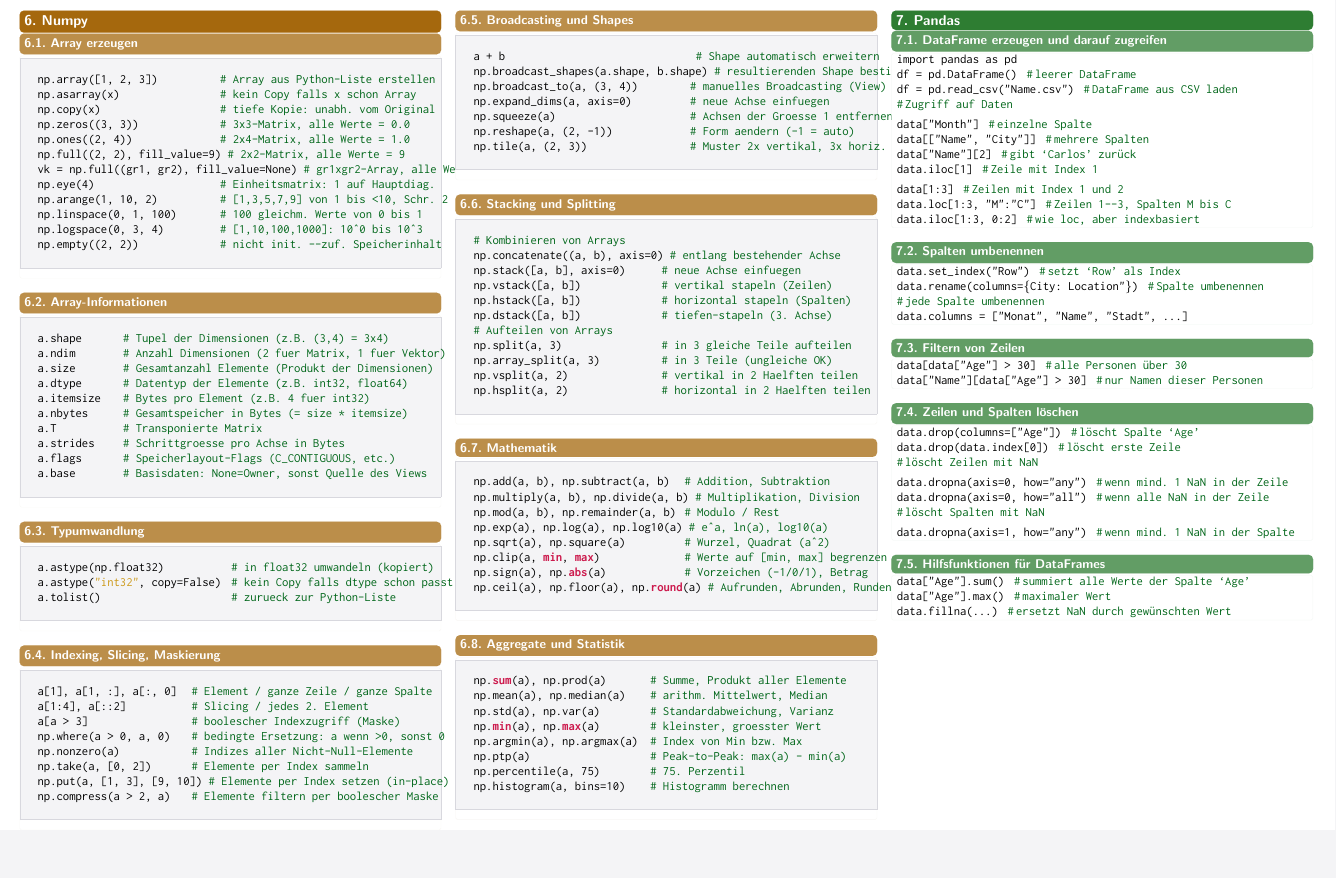
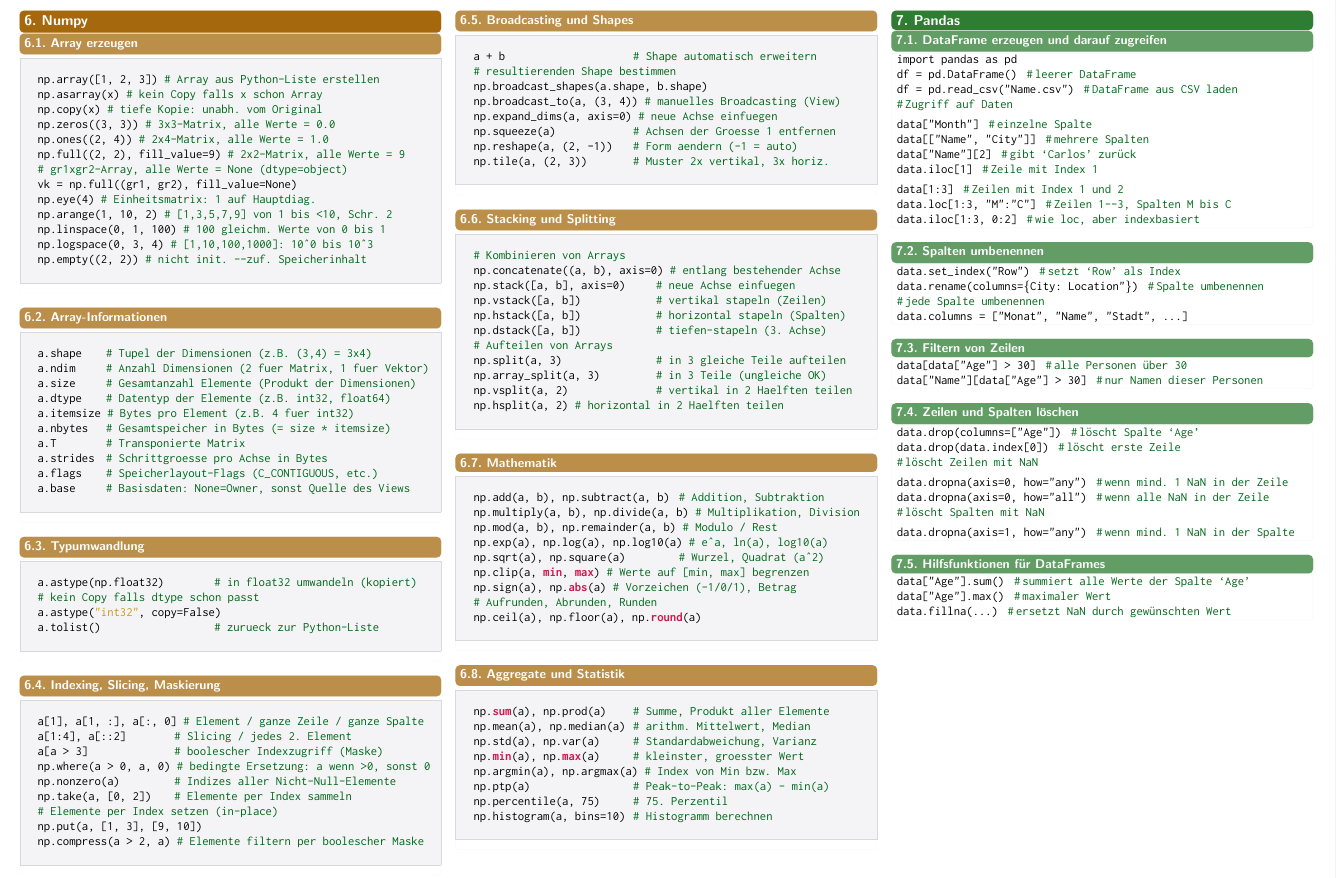
Before and after one commit to lhliddal/eth-informatik2-zsf-fs2026-hliddal, a LaTeX document (main.tex, which reads chapters/06_numpy.tex): part of page 9 of 24, cut so that both start at the same text, the shorter picture padded with empty space. Compiled offline with pdfLaTeX.

Commit message:
Rework Phase 3d-3: Overfull-Hotspots ch06/ch09/ch12
- ch09: search-Docstring + lange Inline-Kommentare umbrochen
  (Kommentar-Wortlaut erhalten; behebt 207pt/139pt-Overfulls)
- ch06: Kommentarspalten aller Listings auf max. 64 Zeichen
  neu ausgerichtet, 5 Kommentare auf eigene Zeile (25 Overfulls weg)
- ch12: Import-/max()-Zeilen an Klammern gebrochen, 4 lange
  Kommentare zweizeilig
- Overfull gesamt: 50 -> 21

Co-Authored-By: Claude Fable 5 <noreply@anthropic.com>

```diff
--- a/chapters/06_numpy.tex
+++ b/chapters/06_numpy.tex
@@ -5,18 +5,19 @@
 \subsection{Array erzeugen}\label{sec:06-array-erzeugen}
 \begin{codebox}
 \begin{lstlisting}[style=CodeExpert]
-np.array([1, 2, 3])             # Array aus Python-Liste erstellen
-np.asarray(x)                   # kein Copy falls x schon Array
-np.copy(x)                      # tiefe Kopie: unabh. vom Original
-np.zeros((3, 3))                # 3x3-Matrix, alle Werte = 0.0
-np.ones((2, 4))                 # 2x4-Matrix, alle Werte = 1.0
-np.full((2, 2), fill_value=9)   # 2x2-Matrix, alle Werte = 9
-vk = np.full((gr1, gr2), fill_value=None)   # gr1xgr2-Array, alle Werte = None (dtype=object)
-np.eye(4)                       # Einheitsmatrix: 1 auf Hauptdiag.
-np.arange(1, 10, 2)             # [1,3,5,7,9] von 1 bis <10, Schr. 2
-np.linspace(0, 1, 100)          # 100 gleichm. Werte von 0 bis 1
-np.logspace(0, 3, 4)            # [1,10,100,1000]: 10^0 bis 10^3
-np.empty((2, 2))                # nicht init. – zuf. Speicherinhalt
+np.array([1, 2, 3])  # Array aus Python-Liste erstellen
+np.asarray(x)  # kein Copy falls x schon Array
+np.copy(x)  # tiefe Kopie: unabh. vom Original
+np.zeros((3, 3))  # 3x3-Matrix, alle Werte = 0.0
+np.ones((2, 4))  # 2x4-Matrix, alle Werte = 1.0
+np.full((2, 2), fill_value=9)  # 2x2-Matrix, alle Werte = 9
+# gr1xgr2-Array, alle Werte = None (dtype=object)
+vk = np.full((gr1, gr2), fill_value=None)
+np.eye(4)  # Einheitsmatrix: 1 auf Hauptdiag.
+np.arange(1, 10, 2)  # [1,3,5,7,9] von 1 bis <10, Schr. 2
+np.linspace(0, 1, 100)  # 100 gleichm. Werte von 0 bis 1
+np.logspace(0, 3, 4)  # [1,10,100,1000]: 10^0 bis 10^3
+np.empty((2, 2))  # nicht init. – zuf. Speicherinhalt
 \end{lstlisting}
 \end{codebox}
 
@@ -41,23 +42,25 @@
 \subsection{Typumwandlung}\label{sec:06-typumwandlung}
 \begin{codebox}
 \begin{lstlisting}[style=CodeExpert]
-a.astype(np.float32)              # in float32 umwandeln (kopiert)
-a.astype("int32", copy=False)     # kein Copy falls dtype schon passt
-a.tolist()                        # zurueck zur Python-Liste
+a.astype(np.float32)           # in float32 umwandeln (kopiert)
+# kein Copy falls dtype schon passt
+a.astype("int32", copy=False)
+a.tolist()                     # zurueck zur Python-Liste
 \end{lstlisting}
 \end{codebox}
 
 \subsection{Indexing, Slicing, Maskierung}\label{sec:06-indexing-slicing-maskierung}
 \begin{codebox}
 \begin{lstlisting}[style=CodeExpert]
-a[1], a[1, :], a[:, 0]     # Element / ganze Zeile / ganze Spalte
-a[1:4], a[::2]             # Slicing / jedes 2. Element
-a[a > 3]                   # boolescher Indexzugriff (Maske)
-np.where(a > 0, a, 0)      # bedingte Ersetzung: a wenn >0, sonst 0
-np.nonzero(a)              # Indizes aller Nicht-Null-Elemente
-np.take(a, [0, 2])         # Elemente per Index sammeln
-np.put(a, [1, 3], [9, 10]) # Elemente per Index setzen (in-place)
-np.compress(a > 2, a)      # Elemente filtern per boolescher Maske
+a[1], a[1, :], a[:, 0]  # Element / ganze Zeile / ganze Spalte
+a[1:4], a[::2]          # Slicing / jedes 2. Element
+a[a > 3]                # boolescher Indexzugriff (Maske)
+np.where(a > 0, a, 0)   # bedingte Ersetzung: a wenn >0, sonst 0
+np.nonzero(a)           # Indizes aller Nicht-Null-Elemente
+np.take(a, [0, 2])      # Elemente per Index sammeln
+# Elemente per Index setzen (in-place)
+np.put(a, [1, 3], [9, 10])
+np.compress(a > 2, a)   # Elemente filtern per boolescher Maske
 \end{lstlisting}
 \end{codebox}
 
@@ -65,13 +68,14 @@
 \subsection{Broadcasting und Shapes}\label{sec:06-broadcasting-und-shapes}
 \begin{codebox}
 \begin{lstlisting}[style=CodeExpert]
-a + b                                  # Shape automatisch erweitern
-np.broadcast_shapes(a.shape, b.shape) # resultierenden Shape bestimmen
-np.broadcast_to(a, (3, 4))            # manuelles Broadcasting (View)
-np.expand_dims(a, axis=0)             # neue Achse einfuegen
-np.squeeze(a)                         # Achsen der Groesse 1 entfernen
-np.reshape(a, (2, -1))                # Form aendern (-1 = auto)
-np.tile(a, (2, 3))                    # Muster 2x vertikal, 3x horiz.
+a + b                       # Shape automatisch erweitern
+# resultierenden Shape bestimmen
+np.broadcast_shapes(a.shape, b.shape)
+np.broadcast_to(a, (3, 4))  # manuelles Broadcasting (View)
+np.expand_dims(a, axis=0)   # neue Achse einfuegen
+np.squeeze(a)               # Achsen der Groesse 1 entfernen
+np.reshape(a, (2, -1))      # Form aendern (-1 = auto)
+np.tile(a, (2, 3))          # Muster 2x vertikal, 3x horiz.
 \end{lstlisting}
 \end{codebox}
 
@@ -97,14 +101,15 @@
 \subsection{Mathematik}\label{sec:06-mathematik}
 \begin{codebox}
 \begin{lstlisting}[style=CodeExpert]
-np.add(a, b), np.subtract(a, b)      # Addition, Subtraktion
-np.multiply(a, b), np.divide(a, b)   # Multiplikation, Division
-np.mod(a, b), np.remainder(a, b)     # Modulo / Rest
-np.exp(a), np.log(a), np.log10(a)    # e^a, ln(a), log10(a)
-np.sqrt(a), np.square(a)             # Wurzel, Quadrat (a^2)
-np.clip(a, min, max)                 # Werte auf [min, max] begrenzen
-np.sign(a), np.abs(a)                # Vorzeichen (-1/0/1), Betrag
-np.ceil(a), np.floor(a), np.round(a) # Aufrunden, Abrunden, Runden
+np.add(a, b), np.subtract(a, b)     # Addition, Subtraktion
+np.multiply(a, b), np.divide(a, b)  # Multiplikation, Division
+np.mod(a, b), np.remainder(a, b)    # Modulo / Rest
+np.exp(a), np.log(a), np.log10(a)   # e^a, ln(a), log10(a)
+np.sqrt(a), np.square(a)            # Wurzel, Quadrat (a^2)
+np.clip(a, min, max)  # Werte auf [min, max] begrenzen
+np.sign(a), np.abs(a)  # Vorzeichen (-1/0/1), Betrag
+# Aufrunden, Abrunden, Runden
+np.ceil(a), np.floor(a), np.round(a)
 \end{lstlisting}
 \end{codebox}
 
```
Also changed, not shown: chapters/09_datenstrukturen.tex (+7 -3 lines), chapters/12_code-examples.tex (+12 -6 lines), chapters/06_numpy.tex (54 more changed lines).
